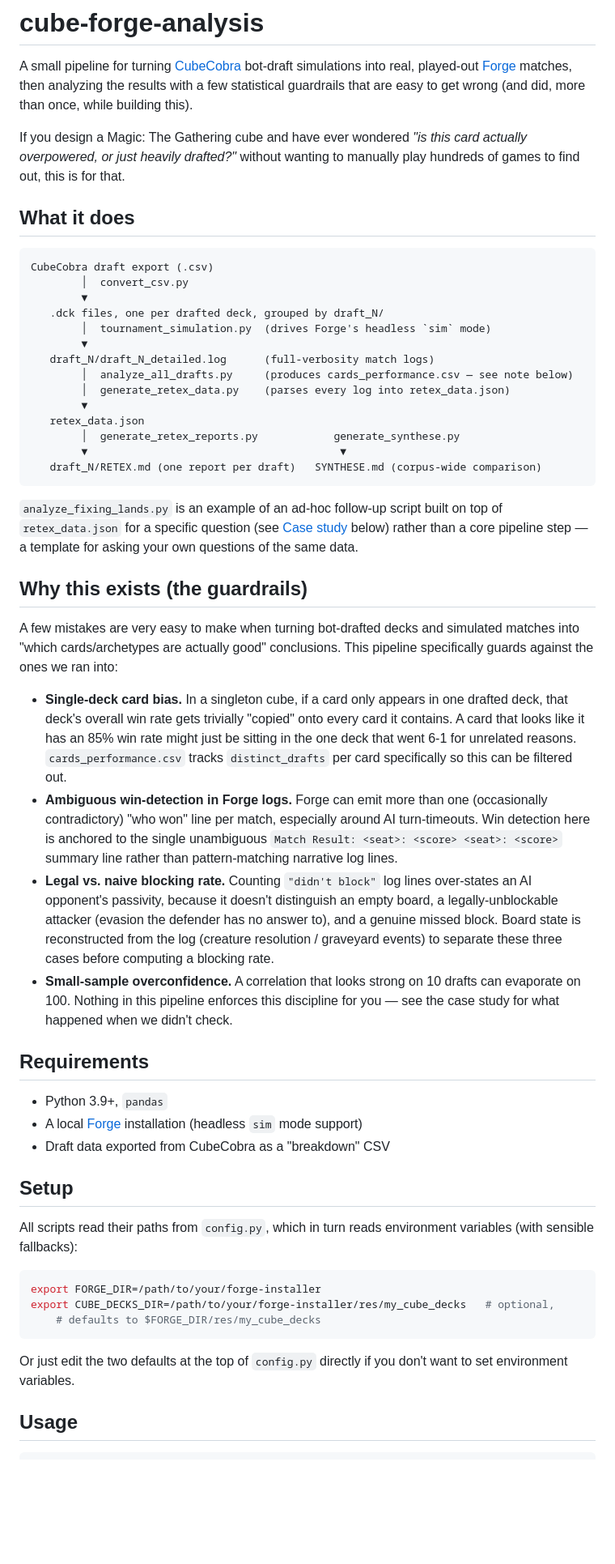
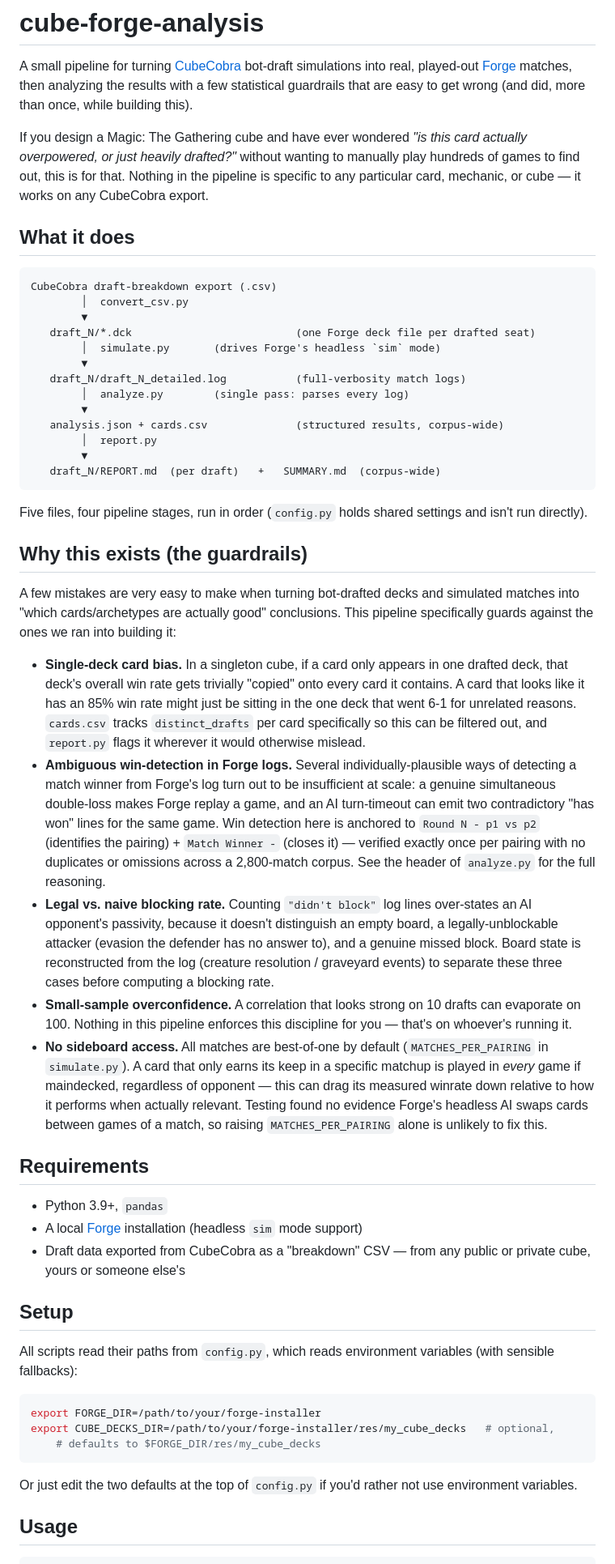
Before and after one commit to tetraquark-su3/cube-forge-analysis, a Markdown page: README.md, the part around one of its changes. Shown at 81% size. GitHub-like rendering; blank space fills up the shorter version.

Commit message:
Revise README for clarity and accuracy
Updated terminology and clarified usage instructions in README.md.

````diff
--- a/README.md
+++ b/README.md
@@ -7,48 +7,50 @@ analyzing the results with a few statistical guardrails that are easy to get wro
 
 If you design a Magic: The Gathering cube and have ever wondered *"is this card
 actually overpowered, or just heavily drafted?"* without wanting to manually play
-hundreds of games to find out, this is for that.
+hundreds of games to find out, this is for that. Nothing in the pipeline is specific
+to any particular card, mechanic, or cube — it works on any CubeCobra export.
 
 ## What it does
 
 ```
-CubeCobra draft export (.csv)
+CubeCobra draft-breakdown export (.csv)
         │  convert_csv.py
         ▼
-   .dck files, one per drafted deck, grouped by draft_N/
-        │  tournament_simulation.py  (drives Forge's headless `sim` mode)
+   draft_N/*.dck                          (one Forge deck file per drafted seat)
+        │  simulate.py       (drives Forge's headless `sim` mode)
         ▼
-   draft_N/draft_N_detailed.log      (full-verbosity match logs)
-        │  analyze_all_drafts.py     (produces cards_performance.csv — see note below)
-        │  generate_retex_data.py    (parses every log into retex_data.json)
+   draft_N/draft_N_detailed.log           (full-verbosity match logs)
+        │  analyze.py        (single pass: parses every log)
         ▼
-   retex_data.json
-        │  generate_retex_reports.py            generate_synthese.py
-        ▼                                        ▼
-   draft_N/RETEX.md (one report per draft)   SYNTHESE.md (corpus-wide comparison)
+   analysis.json + cards.csv              (structured results, corpus-wide)
+        │  report.py
+        ▼
+   draft_N/REPORT.md  (per draft)   +   SUMMARY.md  (corpus-wide)
 ```
 
-`analyze_fixing_lands.py` is an example of an ad-hoc follow-up script built on top
-of `retex_data.json` for a specific question (see [Case study](#case-study) below)
-rather than a core pipeline step — a template for asking your own questions of the
-same data.
+Five files, four pipeline stages, run in order (`config.py` holds shared settings
+and isn't run directly).
 
 ## Why this exists (the guardrails)
 
 A few mistakes are very easy to make when turning bot-drafted decks and simulated
 matches into "which cards/archetypes are actually good" conclusions. This pipeline
-specifically guards against the ones we ran into:
+specifically guards against the ones we ran into building it:
 
 - **Single-deck card bias.** In a singleton cube, if a card only appears in one
   drafted deck, that deck's overall win rate gets trivially "copied" onto every
   card it contains. A card that looks like it has an 85% win rate might just be
-  sitting in the one deck that went 6-1 for unrelated reasons. `cards_performance.csv`
-  tracks `distinct_drafts` per card specifically so this can be filtered out.
-- **Ambiguous win-detection in Forge logs.** Forge can emit more than one
-  (occasionally contradictory) "who won" line per match, especially around
-  AI turn-timeouts. Win detection here is anchored to the single unambiguous
-  `Match Result: <seat>: <score> <seat>: <score>` summary line rather than
-  pattern-matching narrative log lines.
+  sitting in the one deck that went 6-1 for unrelated reasons. `cards.csv` tracks
+  `distinct_drafts` per card specifically so this can be filtered out, and
+  `report.py` flags it wherever it would otherwise mislead.
+- **Ambiguous win-detection in Forge logs.** Several individually-plausible ways
+  of detecting a match winner from Forge's log turn out to be insufficient at
+  scale: a genuine simultaneous double-loss makes Forge replay a game, and an AI
+  turn-timeout can emit two contradictory "has won" lines for the same game. Win
+  detection here is anchored to `Round N - p1 vs p2` (identifies the pairing) +
+  `Match Winner -` (closes it) — verified exactly once per pairing with no
+  duplicates or omissions across a 2,800-match corpus. See the header of
+  `analyze.py` for the full reasoning.
 - **Legal vs. naive blocking rate.** Counting `"didn't block"` log lines
   over-states an AI opponent's passivity, because it doesn't distinguish an empty
   board, a legally-unblockable attacker (evasion the defender has no answer to),
@@ -57,19 +59,27 @@ specifically guards against the ones we ran into:
   computing a blocking rate.
 - **Small-sample overconfidence.** A correlation that looks strong on 10 drafts
   can evaporate on 100. Nothing in this pipeline enforces this discipline for
-  you — see the case study for what happened when we didn't check.
+  you — that's on whoever's running it.
+- **No sideboard access.** All matches are best-of-one by default
+  (`MATCHES_PER_PAIRING` in `simulate.py`). A card that only earns its keep in a
+  specific matchup is played in *every* game if maindecked, regardless of
+  opponent — this can drag its measured winrate down relative to how it performs
+  when actually relevant. Testing found no evidence Forge's headless AI swaps
+  cards between games of a match, so raising `MATCHES_PER_PAIRING` alone is
+  unlikely to fix this.
 
 ## Requirements
 
 - Python 3.9+, `pandas`
 - A local [Forge](https://github.com/Card-Forge/forge) installation (headless
   `sim` mode support)
-- Draft data exported from CubeCobra as a "breakdown" CSV
+- Draft data exported from CubeCobra as a "breakdown" CSV — from any public or
+  private cube, yours or someone else's
 
 ## Setup
 
-All scripts read their paths from `config.py`, which in turn reads environment
-variables (with sensible fallbacks):
+All scripts read their paths from `config.py`, which reads environment variables
+(with sensible fallbacks):
 
 ```bash
 export FORGE_DIR=/path/to/your/forge-installer
@@ -77,8 +87,8 @@ export CUBE_DECKS_DIR=/path/to/your/forge-installer/res/my_cube_decks   # option
     # defaults to $FORGE_DIR/res/my_cube_decks
 ```
 
-Or just edit the two defaults at the top of `config.py` directly if you don't
-want to set environment variables.
+Or just edit the two defaults at the top of `config.py` if you'd rather not use
+environment variables.
 
 ## Usage
 
````
Also changed, not shown: other parts of README.md (+19 -23 lines).
